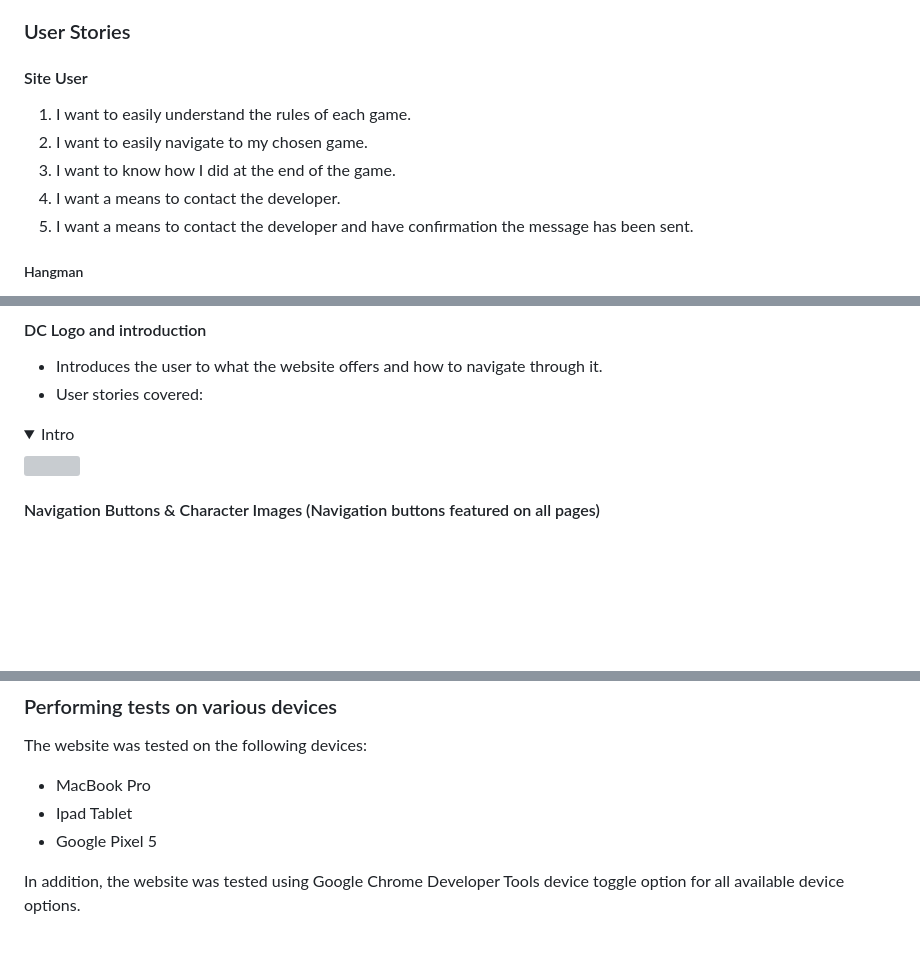
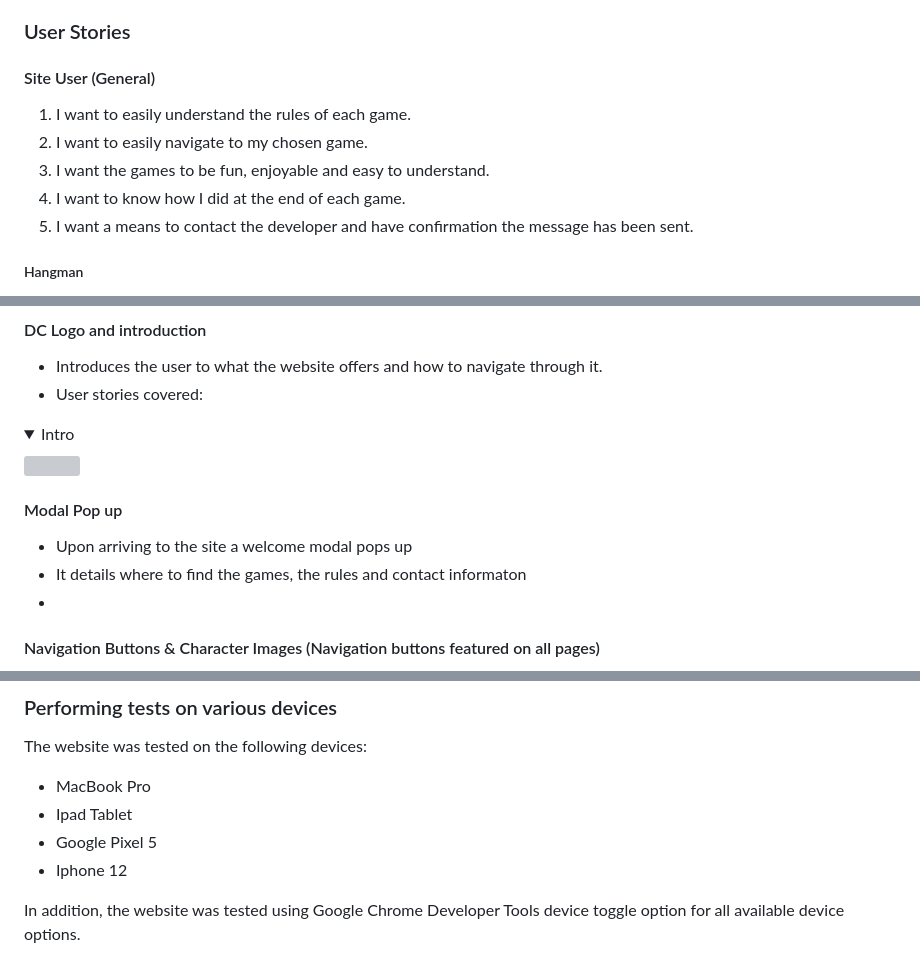
Before and after one commit to jamie2210/C1_MS2_DCG, a Markdown page: README.md, 3 parts joined by grey strips. Rendered like a GitHub page; folded sections open; blank space fills up the shorter version; grey boxes are pictures that could not be loaded.

Commit message:
README: Add to features section

```diff
--- a/README.md
+++ b/README.md
@@ -79,13 +79,12 @@ Primary goal is to provide a user-friendly, fun, and good-looking interactive we
 
 ### User Stories
 
-#### Site User
+#### Site User (General)
 1. I want to easily understand the rules of each game.
 2. I want to easily navigate to my chosen game.
-3. I want to know how I did at the end of the game.
-4. I want a means to contact the developer.
+3. I want the games to be fun, enjoyable and easy to understand.
+4. I want to know how I did at the end of each game.
 5. I want a means to contact the developer and have confirmation the message has been sent.
-
 
 ##### Hangman
 6. I want to play the game both by clicking the mouse and using the keyboard.
@@ -204,6 +203,11 @@ The page consists of four pages and eleven features.
 <details><summary>Intro</summary>
 <img src="docs/features/intro.png">
 </details>
+
+#### Modal Pop up
+- Upon arriving to the site a welcome modal pops up
+- It details where to find the games, the rules and contact informaton
+-
 
 #### Navigation Buttons & Character Images (Navigation buttons featured on all pages)
 - Navigation buttons are featured on all pages.
@@ -395,6 +399,7 @@ The website was tested on the following devices:
 - MacBook Pro
 - Ipad Tablet
 - Google Pixel 5
+- Iphone 12
 
 In addition, the website was tested using Google Chrome Developer Tools device toggle option for all available device options.
 
```
